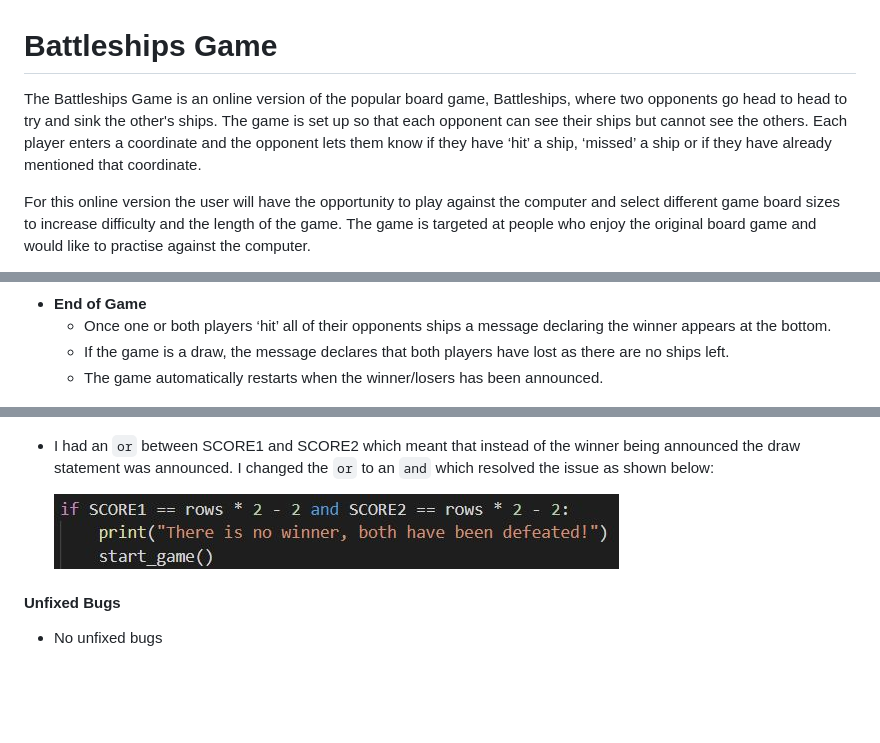
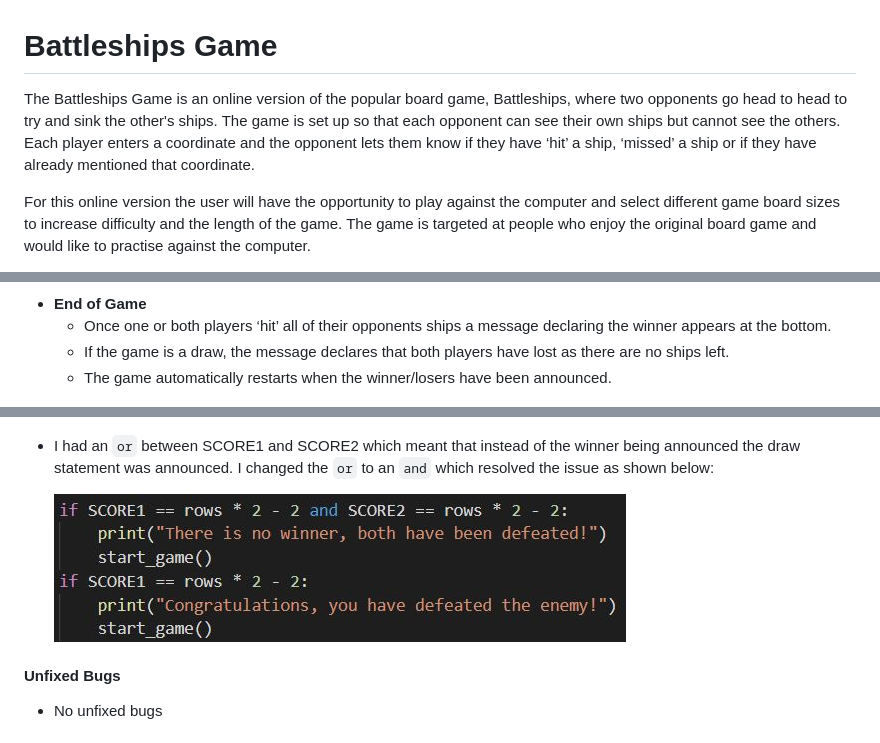
Before and after one commit to sams4566/battleships-game, a Markdown page: README.md, 3 parts joined by grey strips. GitHub-like rendering; pictures changed too: media/bug2.jpg; blank space fills up the shorter version.

Commit message:
Add new bug2 photo

```diff
--- a/README.md
+++ b/README.md
@@ -1,6 +1,6 @@
 # Battleships Game
 
-The Battleships Game is an online version of the popular board game, Battleships, where two opponents go head to head to try and sink the other's ships. The game is set up so that each opponent can see their ships but cannot see the others. Each player enters a coordinate and the opponent lets them know if they have ‘hit’ a ship, ‘missed’ a ship or if they have already mentioned that coordinate.
+The Battleships Game is an online version of the popular board game, Battleships, where two opponents go head to head to try and sink the other's ships. The game is set up so that each opponent can see their own ships but cannot see the others. Each player enters a coordinate and the opponent lets them know if they have ‘hit’ a ship, ‘missed’ a ship or if they have already mentioned that coordinate.
 
 For this online version the user will have the opportunity to play against the computer and select different game board sizes to increase difficulty and the length of the game. The game is targeted at people who enjoy the original board game and would like to practise against the computer.
 
@@ -47,8 +47,7 @@ The live link to this game is below:
 - __End of Game__
   - Once one or both players ‘hit’ all of their opponents ships a message declaring the winner appears at the bottom.
   - If the game is a draw, the message declares that both players have lost as there are no ships left.
-  - The game automatically restarts when the winner/losers has been announced.
-
+  - The game automatically restarts when the winner/losers have been announced.
 
 ![End of Game](https://github.com/sams4566/battleships-game/blob/main/media/end-of-game.jpg)
 
```
